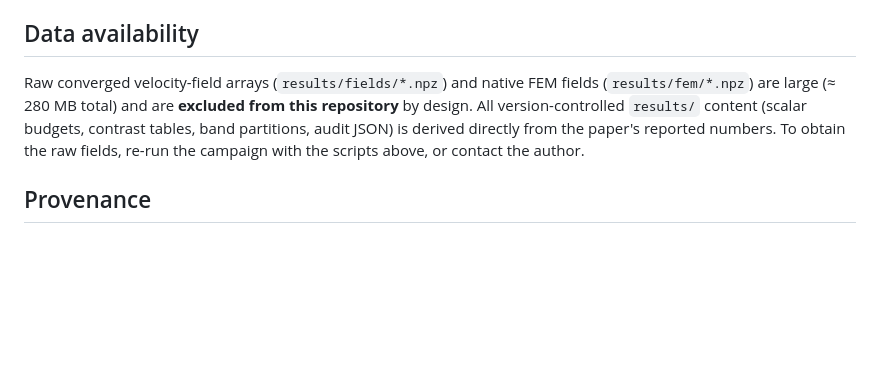
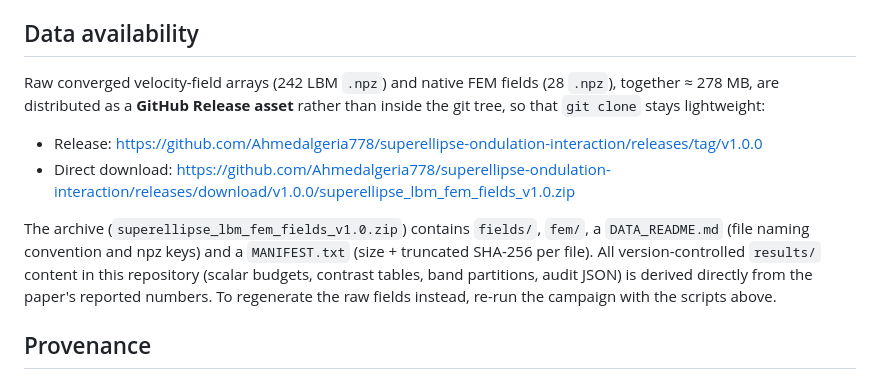
Before and after one commit to Ahmedalgeria778/superellipse-ondulation-interaction, a Markdown page: README.md, the part around the change. GitHub-like rendering; blank space fills up the shorter version.

Commit message:
docs(README): point Data availability to v1.0.0 GitHub Release asset

```diff
--- a/README.md
+++ b/README.md
@@ -120,11 +120,19 @@ reference. Tables are numbered `SM.I–SM.XIX` and figures `SM.1–SM.6` in the
 
 ## Data availability
 
-Raw converged velocity-field arrays (`results/fields/*.npz`) and native FEM fields
-(`results/fem/*.npz`) are large (≈ 280 MB total) and are **excluded from this repository** by
-design. All version-controlled `results/` content (scalar budgets, contrast tables, band
-partitions, audit JSON) is derived directly from the paper's reported numbers. To obtain the
-raw fields, re-run the campaign with the scripts above, or contact the author.
+Raw converged velocity-field arrays (242 LBM `.npz`) and native FEM fields (28 `.npz`),
+together ≈ 278 MB, are distributed as a **GitHub Release asset** rather than inside the git
+tree, so that `git clone` stays lightweight:
+
+- Release: <https://github.com/Ahmedalgeria778/superellipse-ondulation-interaction/releases/tag/v1.0.0>
+- Direct download: <https://github.com/Ahmedalgeria778/superellipse-ondulation-interaction/releases/download/v1.0.0/superellipse_lbm_fem_fields_v1.0.zip>
+
+The archive (`superellipse_lbm_fem_fields_v1.0.zip`) contains `fields/`, `fem/`, a
+`DATA_README.md` (file naming convention and npz keys) and a `MANIFEST.txt` (size + truncated
+SHA-256 per file). All version-controlled `results/` content in this repository (scalar
+budgets, contrast tables, band partitions, audit JSON) is derived directly from the paper's
+reported numbers. To regenerate the raw fields instead, re-run the campaign with the scripts
+above.
 
 ## Provenance
 
```
